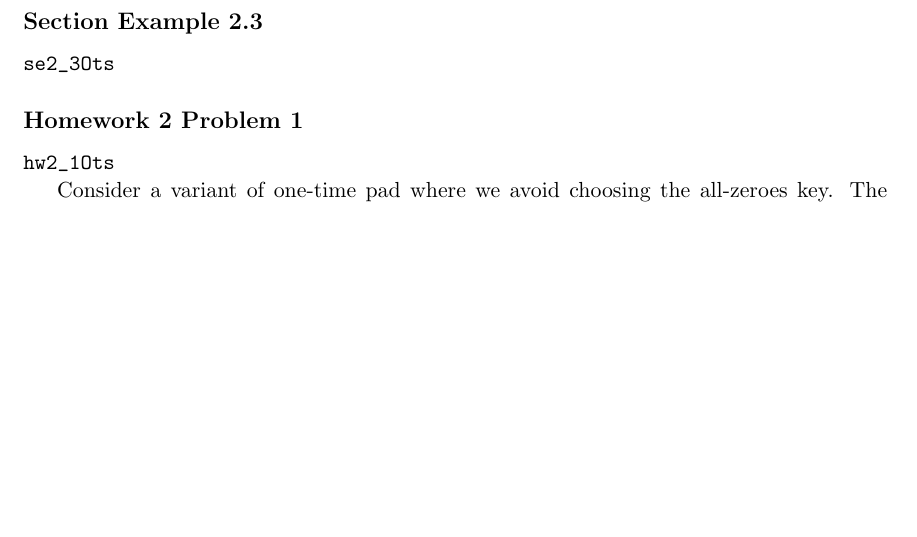
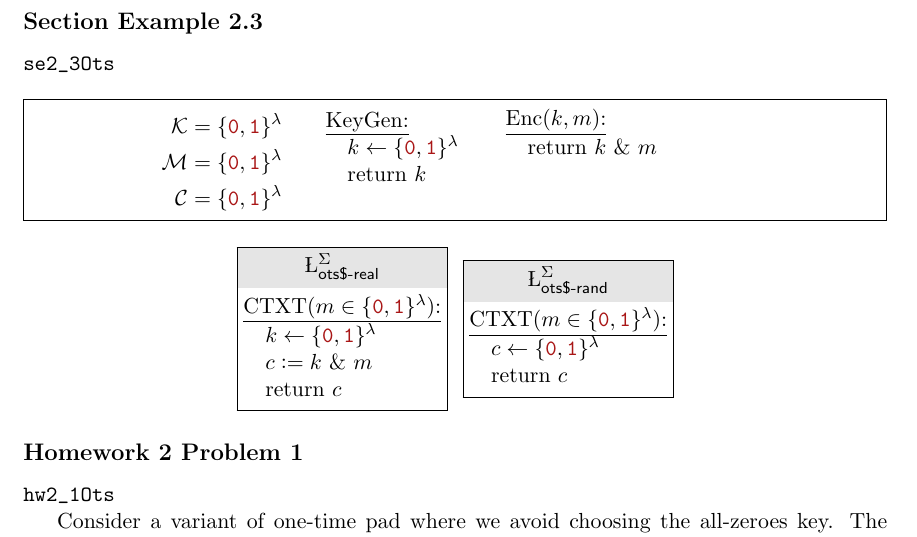
Before and after one commit to binarybrain11/cryptographyInteractive, a LaTeX document (Problems.tex): part of page 1 of 2, cut so that both start at the same text, the shorter picture padded with empty space. Compiled offline with pdfLaTeX.

Commit message:
added section example

```diff
--- a/Problems.tex
+++ b/Problems.tex
@@ -126,7 +126,47 @@
 
 \section*{Chapter 2}
 \subsection*{Section Example 2.3}
-\verb/se2_3Ots/
+\verb/se2_3Ots/\\
+\\
+\framebox[\linewidth]{
+    \begin{minipage}{.2\linewidth}
+    \vspace{-1em}
+    \begin{align*}
+        \K &= \bits^{\lambda}&\\
+        \M &= \bits^{\lambda}&\\
+        \C &= \bits^{\lambda}&
+    \end{align*}
+    \end{minipage}
+    \begin{minipage}{.2\linewidth}
+    \vspace{-1em}
+    \codebox{
+        \underline{KeyGen:}\\
+        \> $k\gets \bits^{\lambda}$\\
+        \> return $k$
+    }
+    \end{minipage}
+    \begin{minipage}{.3\linewidth}
+    \vspace{-2.3em}
+    \codebox{
+        \underline{Enc($k,m$):}\\
+        \> return $k$ \& $m$
+    }
+    \end{minipage}
+}
+
+\begin{center}
+    \titlecodebox{$\lib{ots\$-real}^\Sigma$}{
+        \underline{CTXT($m\in \bits^\lambda$):}\\
+        \> $k\gets \bits^\lambda$\\
+        \> $c := k$ \& $m$\\
+        \> return $c$
+    }
+    \titlecodebox{$\lib{ots\$-rand}^\Sigma$}{
+        \underline{CTXT($m\in \bits^\lambda$):}\\
+        \> $c \gets \bits^\lambda$\\
+        \> return $c$
+    }
+\end{center}
 
 \subsection*{Homework 2 Problem 1}
 \verb/hw2_1Ots/
```
Also changed, not shown: Problems.pdf.
